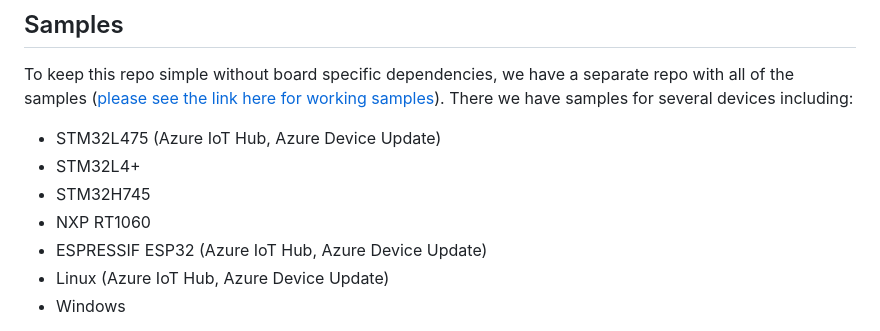
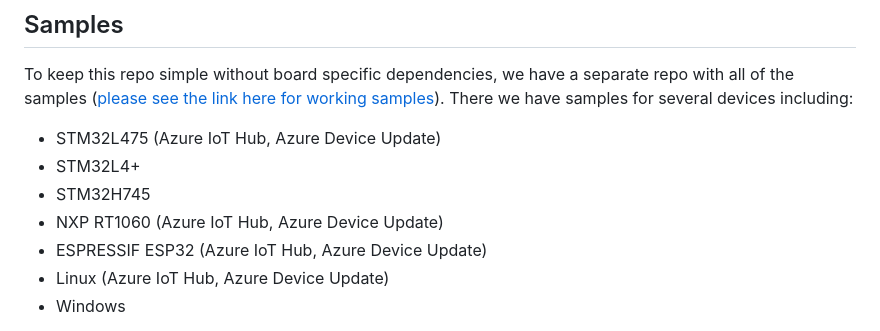
Before and after one commit to Azure/azure-iot-middleware-freertos, a Markdown page: README.md, the part around the change. Rendered like a GitHub page.

Commit message:
add ADU for NXP to main readme

```diff
--- a/README.md
+++ b/README.md
@@ -41,7 +41,7 @@ To keep this repo simple without board specific dependencies, we have a separate
 - STM32L475 (Azure IoT Hub, Azure Device Update)
 - STM32L4+
 - STM32H745
-- NXP RT1060
+- NXP RT1060 (Azure IoT Hub, Azure Device Update)
 - ESPRESSIF ESP32 (Azure IoT Hub, Azure Device Update)
 - Linux (Azure IoT Hub, Azure Device Update)
 - Windows
```
